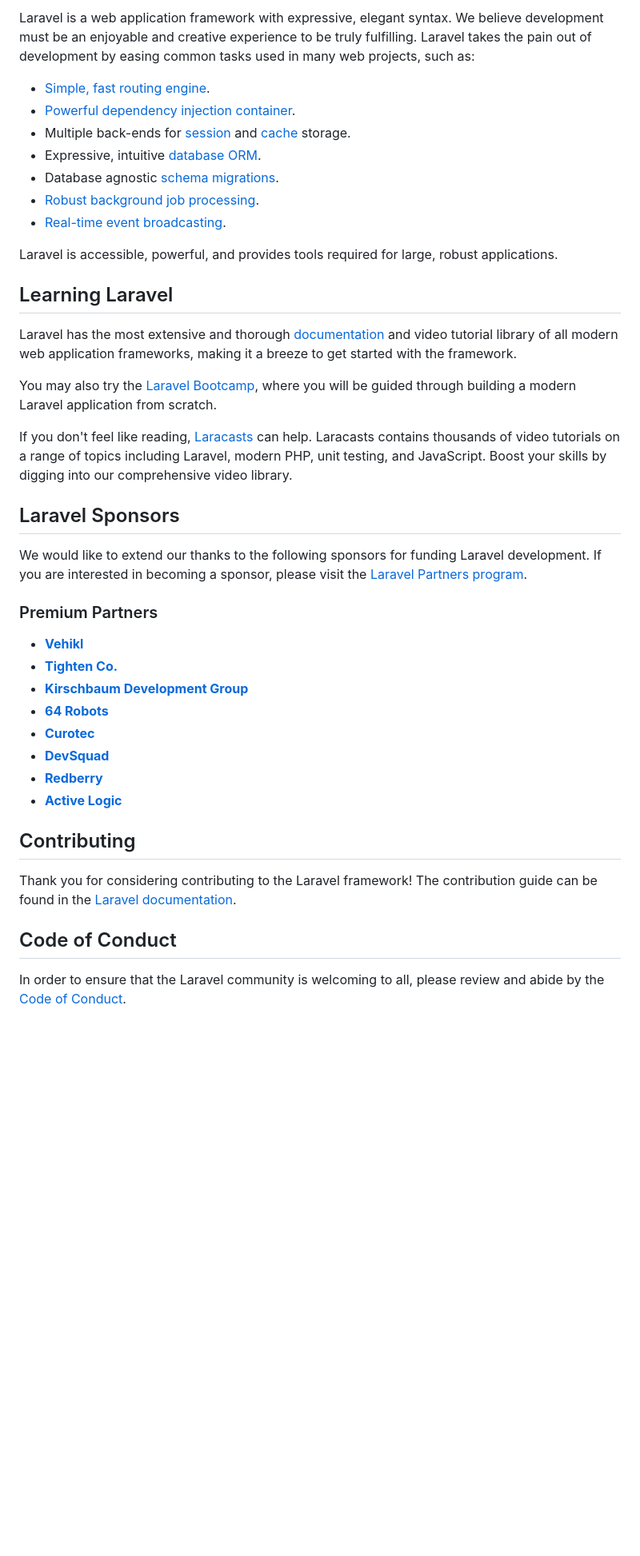
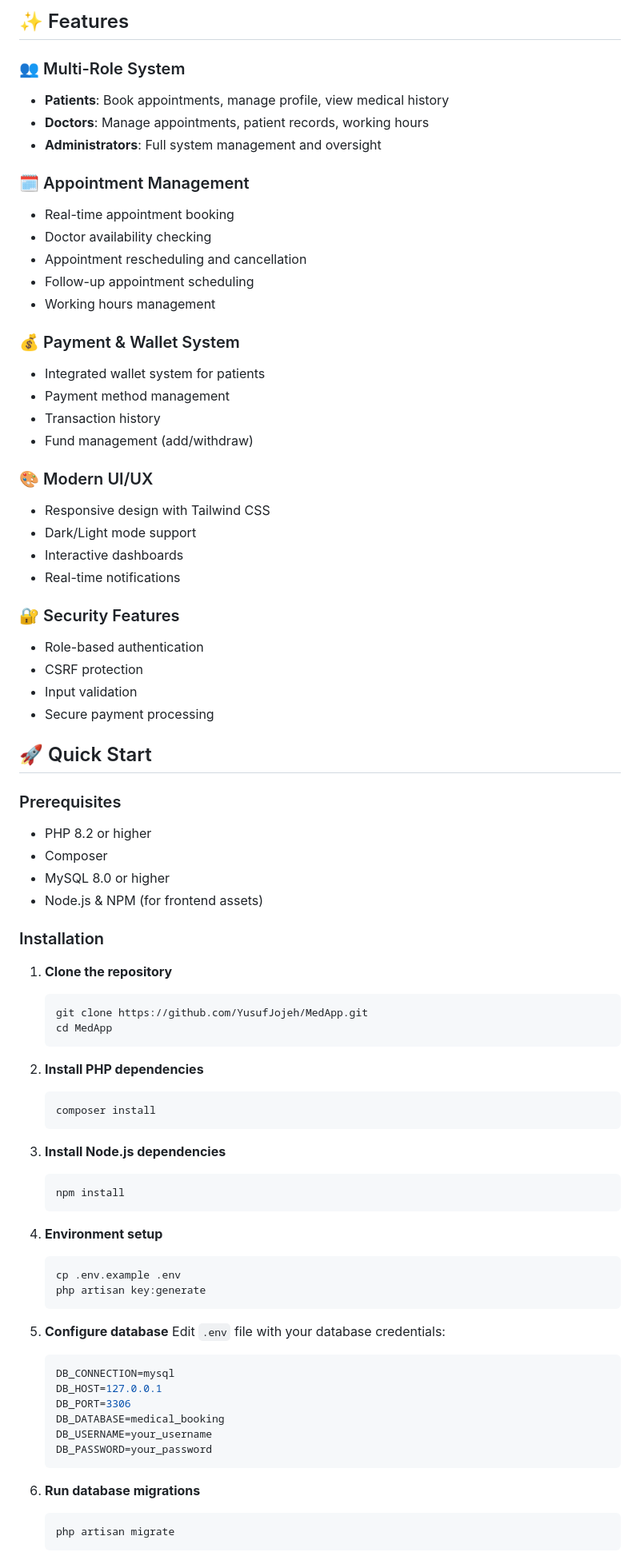
Before and after one commit to YusufJojeh/MedApp, a Markdown page: README.md, the part around the change printed below. Shown: that part at 80% size. GitHub-like rendering; blank space fills up the shorter version.

Commit message:
Update README.md with comprehensive project documentation

````diff
--- a/README.md
+++ b/README.md
@@ -11,44 +9,81 @@
 
-Laravel is a web application framework with expressive, elegant syntax. We believe development must be an enjoyable and creative experience to be truly fulfilling. Laravel takes the pain out of development by easing common tasks used in many web projects, such as:
+## ✨ Features
 
-- [Simple, fast routing engine](https://laravel.com/docs/routing).
-- [Powerful dependency injection container](https://laravel.com/docs/container).
-- Multiple back-ends for [session](https://laravel.com/docs/session) and [cache](https://laravel.com/docs/cache) storage.
-- Expressive, intuitive [database ORM](https://laravel.com/docs/eloquent).
-- Database agnostic [schema migrations](https://laravel.com/docs/migrations).
-- [Robust background job processing](https://laravel.com/docs/queues).
-- [Real-time event broadcasting](https://laravel.com/docs/broadcasting).
+### 👥 Multi-Role System
+- **Patients**: Book appointments, manage profile, view medical history
+- **Doctors**: Manage appointments, patient records, working hours
+- **Administrators**: Full system management and oversight
 
-Laravel is accessible, powerful, and provides tools required for large, robust applications.
+### 🗓️ Appointment Management
+- Real-time appointment booking
+- Doctor availability checking
+- Appointment rescheduling and cancellation
+- Follow-up appointment scheduling
+- Working hours management
 
-## Learning Laravel
+### 💰 Payment & Wallet System
+- Integrated wallet system for patients
+- Payment method management
+- Transaction history
+- Fund management (add/withdraw)
 
-Laravel has the most extensive and thorough [documentation](https://laravel.com/docs) and video tutorial library of all modern web application frameworks, making it a breeze to get started with the framework.
+### 🎨 Modern UI/UX
+- Responsive design with Tailwind CSS
+- Dark/Light mode support
+- Interactive dashboards
+- Real-time notifications
 
-You may also try the [Laravel Bootcamp](https://bootcamp.laravel.com), where you will be guided through building a modern Laravel application from scratch.
+### 🔐 Security Features
+- Role-based authentication
+- CSRF protection
+- Input validation
+- Secure payment processing
 
-If you don't feel like reading, [Laracasts](https://laracasts.com) can help. Laracasts contains thousands of video tutorials on a range of topics including Laravel, modern PHP, unit testing, and JavaScript. Boost your skills by digging into our comprehensive video library.
+## 🚀 Quick Start
 
-## Laravel Sponsors
+### Prerequisites
+- PHP 8.2 or higher
+- Composer
+- MySQL 8.0 or higher
+- Node.js & NPM (for frontend assets)
 
-We would like to extend our thanks to the following sponsors for funding Laravel development. If you are interested in becoming a sponsor, please visit the [Laravel Partners program](https://partners.laravel.com).
+### Installation
 
-### Premium Partners
+1. **Clone the repository**
+   ```bash
+   git clone https://github.com/YusufJojeh/MedApp.git
+   cd MedApp
+   ```
 
-- **[Vehikl](https://vehikl.com)**
-- **[Tighten Co.](https://tighten.co)**
-- **[Kirschbaum Development Group](https://kirschbaumdevelopment.com)**
-- **[64 Robots](https://64robots.com)**
-- **[Curotec](https://www.curotec.com/services/technologies/laravel)**
-- **[DevSquad](https://devsquad.com/hire-laravel-developers)**
-- **[Redberry](https://redberry.international/laravel-development)**
-- **[Active Logic](https://activelogic.com)**
+2. **Install PHP dependencies**
+   ```bash
+   composer install
+   ```
 
-## Contributing
+3. **Install Node.js dependencies**
+   ```bash
+   npm install
+   ```
 
-Thank you for considering contributing to the Laravel framework! The contribution guide can be found in the [Laravel documentation](https://laravel.com/docs/contributions).
+4. **Environment setup**
+   ```bash
+   cp .env.example .env
+   php artisan key:generate
+   ```
 
-## Code of Conduct
+5. **Configure database**
+   Edit `.env` file with your database credentials:
+   ```env
+   DB_CONNECTION=mysql
+   DB_HOST=127.0.0.1
+   DB_PORT=3306
+   DB_DATABASE=medical_booking
+   DB_USERNAME=your_username
+   DB_PASSWORD=your_password
+   ```
 
-In order to ensure that the Laravel community is welcoming to all, please review and abide by the [Code of Conduct](https://laravel.com/docs/contributions#code-of-conduct).
+6. **Run database migrations**
+   ```bash
+   php artisan migrate
+   ```
 
````
Also changed, not shown: other parts of README.md (+153 -12 lines).
